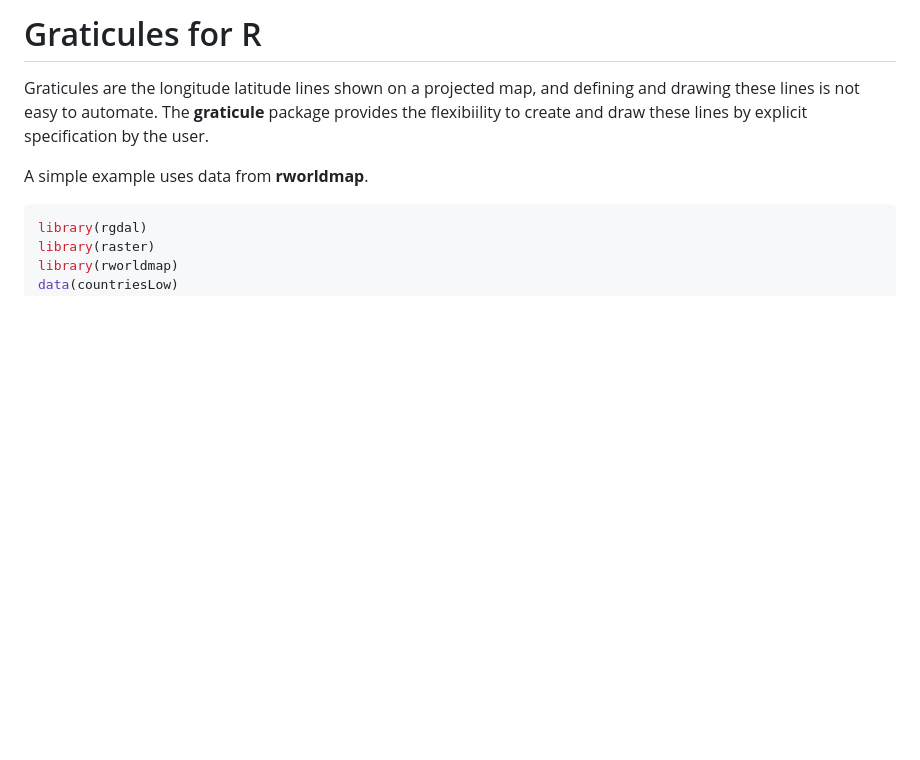
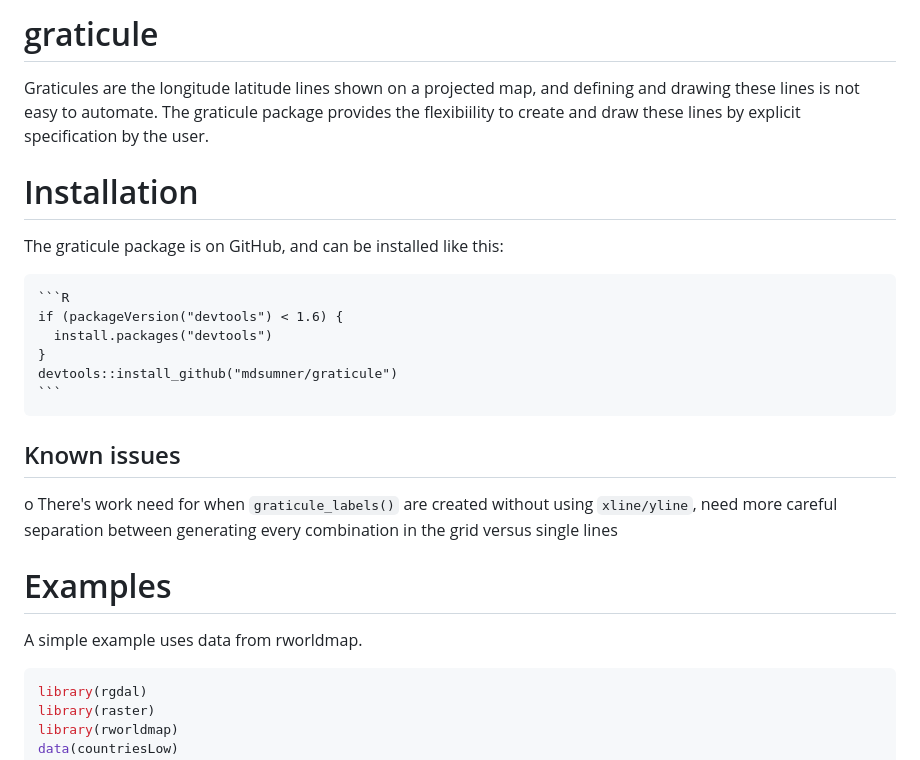
Before and after one commit to hypertidy/graticule, a Markdown page: README.md, the part around the change printed below. Drawn GitHub-style; blank space fills up the shorter version.

````diff
--- a/README.md
+++ b/README.md
@@ -1,10 +1,30 @@
 <!-- README.md is generated from README.Rmd. Please edit that file -->
-Graticules for R
-================
+graticule
+=========
 
-Graticules are the longitude latitude lines shown on a projected map, and defining and drawing these lines is not easy to automate. The **graticule** package provides the flexibiility to create and draw these lines by explicit specification by the user.
+Graticules are the longitude latitude lines shown on a projected map, and defining and drawing these lines is not easy to automate. The graticule package provides the flexibiility to create and draw these lines by explicit specification by the user.
 
-A simple example uses data from **rworldmap**.
+Installation
+============
+
+The graticule package is on GitHub, and can be installed like this:
+
+    ```R
+    if (packageVersion("devtools") < 1.6) {
+      install.packages("devtools")
+    }
+    devtools::install_github("mdsumner/graticule")
+    ```
+
+Known issues
+------------
+
+o There's work need for when `graticule_labels()` are created without using `xline/yline`, need more careful separation between generating every combination in the grid versus single lines
+
+Examples
+========
+
+A simple example uses data from rworldmap.
 
 ``` r
 library(rgdal)
````
Also changed, not shown: other parts of README.md (+60 -12 lines), README-unnamed-chunk-4-1.png, 2 other files.
